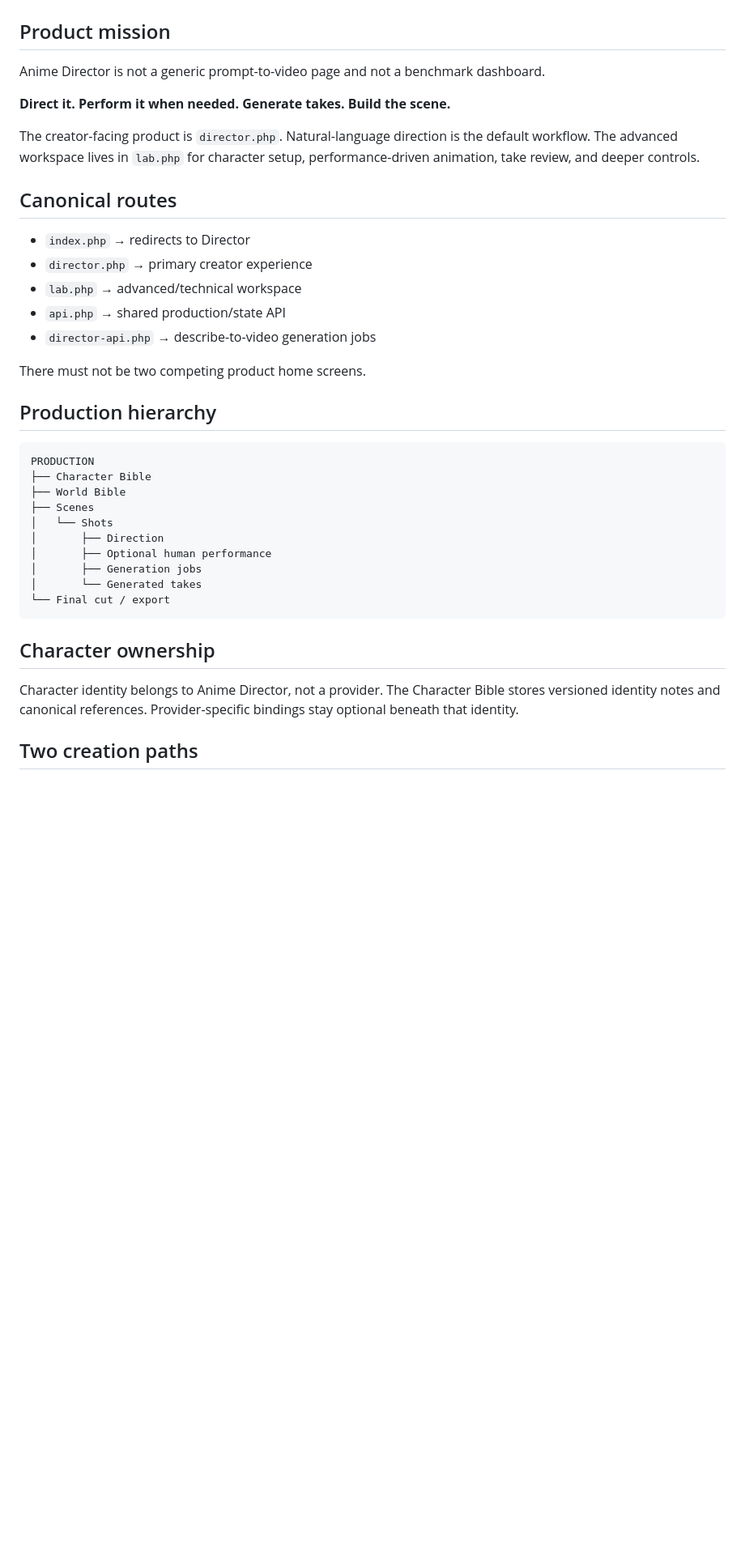
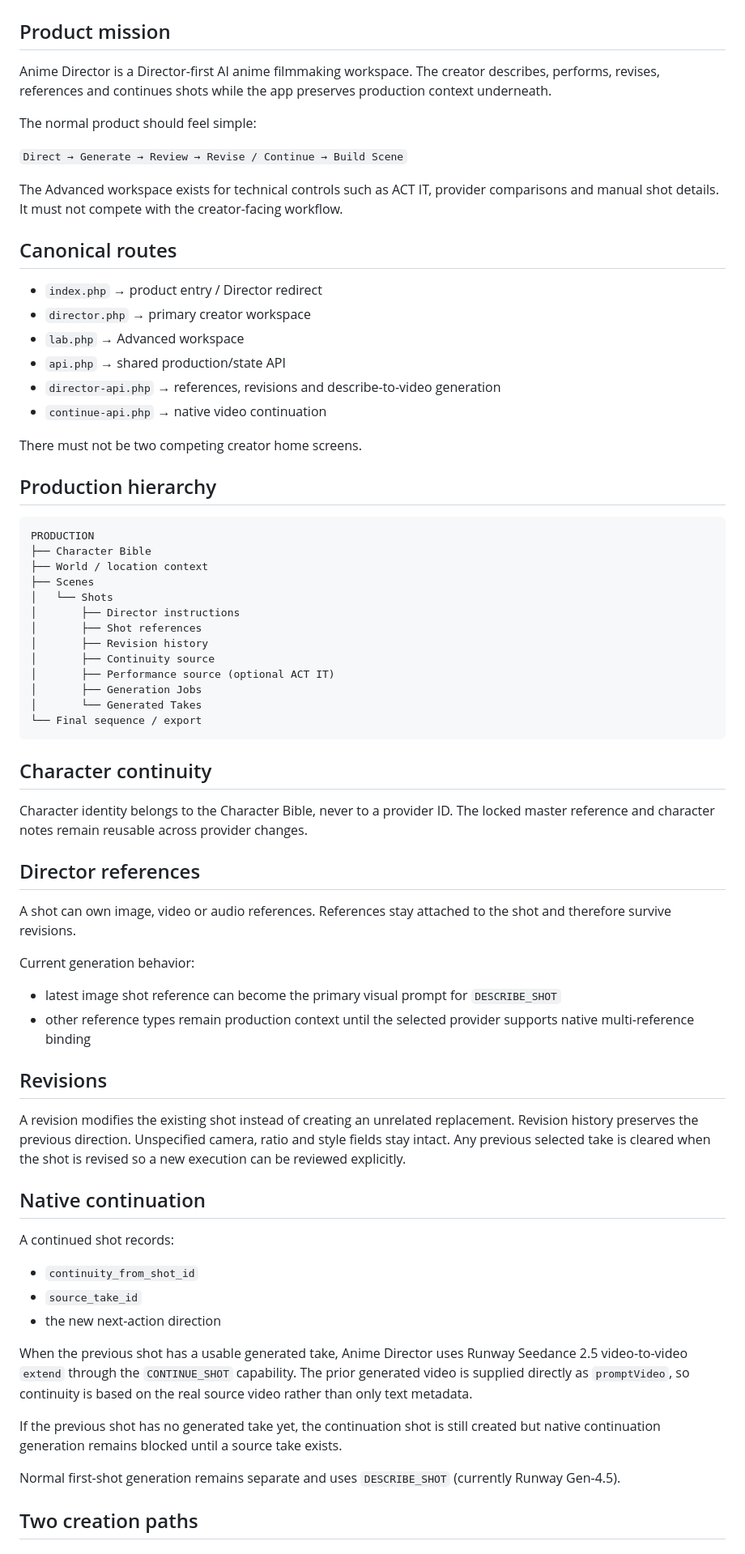
Before and after one commit to codec25/anime-director-lab, a Markdown page: ARCHITECTURE.md, the part around one of its changes. Shown at 81% size. Drawn GitHub-style; blank space fills up the shorter version.

Commit message:
Document native video continuation architecture

````diff
--- a/ARCHITECTURE.md
+++ b/ARCHITECTURE.md
@@ -2,40 +2,71 @@
 
 ## Product mission
 
-Anime Director is not a generic prompt-to-video page and not a benchmark dashboard.
+Anime Director is a Director-first AI anime filmmaking workspace. The creator describes, performs, revises, references and continues shots while the app preserves production context underneath.
 
-**Direct it. Perform it when needed. Generate takes. Build the scene.**
+The normal product should feel simple:
 
-The creator-facing product is `director.php`. Natural-language direction is the default workflow. The advanced workspace lives in `lab.php` for character setup, performance-driven animation, take review, and deeper controls.
+`Direct → Generate → Review → Revise / Continue → Build Scene`
+
+The Advanced workspace exists for technical controls such as ACT IT, provider comparisons and manual shot details. It must not compete with the creator-facing workflow.
 
 ## Canonical routes
 
-- `index.php` → redirects to Director
-- `director.php` → primary creator experience
-- `lab.php` → advanced/technical workspace
+- `index.php` → product entry / Director redirect
+- `director.php` → primary creator workspace
+- `lab.php` → Advanced workspace
 - `api.php` → shared production/state API
-- `director-api.php` → describe-to-video generation jobs
+- `director-api.php` → references, revisions and describe-to-video generation
+- `continue-api.php` → native video continuation
 
-There must not be two competing product home screens.
+There must not be two competing creator home screens.
 
 ## Production hierarchy
 
-```
+```text
 PRODUCTION
 ├── Character Bible
-├── World Bible
+├── World / location context
 ├── Scenes
 │   └── Shots
-│       ├── Direction
-│       ├── Optional human performance
-│       ├── Generation jobs
-│       └── Generated takes
-└── Final cut / export
+│       ├── Director instructions
+│       ├── Shot references
+│       ├── Revision history
+│       ├── Continuity source
+│       ├── Performance source (optional ACT IT)
+│       ├── Generation Jobs
+│       └── Generated Takes
+└── Final sequence / export
 ```
 
-## Character ownership
+## Character continuity
 
-Character identity belongs to Anime Director, not a provider. The Character Bible stores versioned identity notes and canonical references. Provider-specific bindings stay optional beneath that identity.
+Character identity belongs to the Character Bible, never to a provider ID. The locked master reference and character notes remain reusable across provider changes.
+
+## Director references
+
+A shot can own image, video or audio references. References stay attached to the shot and therefore survive revisions.
+
+Current generation behavior:
+- latest image shot reference can become the primary visual prompt for `DESCRIBE_SHOT`
+- other reference types remain production context until the selected provider supports native multi-reference binding
+
+## Revisions
+
+A revision modifies the existing shot instead of creating an unrelated replacement. Revision history preserves the previous direction. Unspecified camera, ratio and style fields stay intact. Any previous selected take is cleared when the shot is revised so a new execution can be reviewed explicitly.
+
+## Native continuation
+
+A continued shot records:
+- `continuity_from_shot_id`
+- `source_take_id`
+- the new next-action direction
+
+When the previous shot has a usable generated take, Anime Director uses Runway Seedance 2.5 video-to-video `extend` through the `CONTINUE_SHOT` capability. The prior generated video is supplied directly as `promptVideo`, so continuity is based on the real source video rather than only text metadata.
+
+If the previous shot has no generated take yet, the continuation shot is still created but native continuation generation remains blocked until a source take exists.
+
+Normal first-shot generation remains separate and uses `DESCRIBE_SHOT` (currently Runway Gen-4.5).
 
 ## Two creation paths
 
````
Also changed, not shown: other parts of ARCHITECTURE.md (+22 -26 lines).
